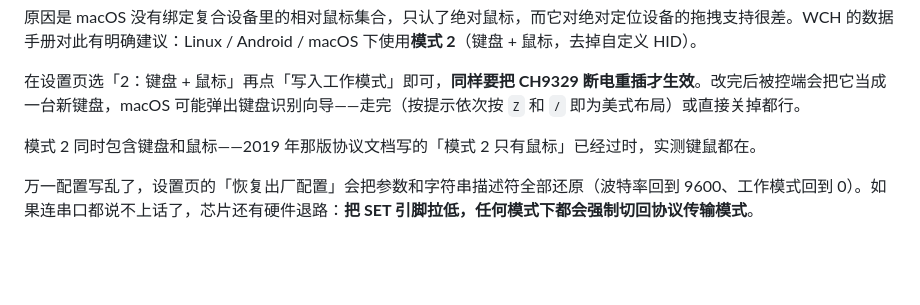
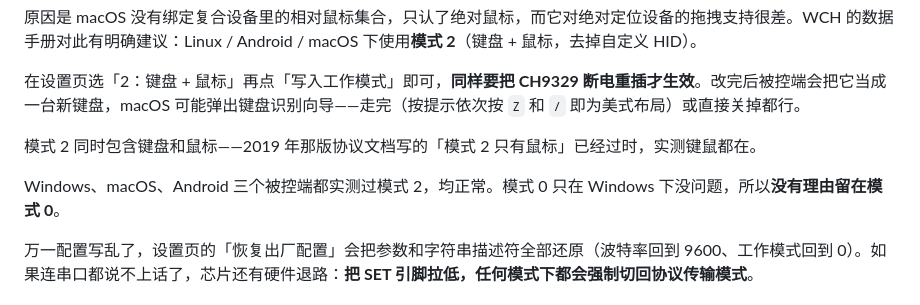
Before and after one commit to wu191287278/chrome-kvm, a Markdown page: README.md, the part around the change. Drawn GitHub-style; blank space fills up the shorter version.

Commit message:
Note that mode 2 is verified on Windows too
Co-authored-by: Cursor <cursoragent@cursor.com>

```diff
--- a/README.md
+++ b/README.md
@@ -113,6 +113,8 @@ CH9329 出厂工作在**模式 0**：键盘 + 鼠标 + 自定义 HID 的三功
 
 模式 2 同时包含键盘和鼠标——2019 年那版协议文档写的「模式 2 只有鼠标」已经过时，实测键鼠都在。
 
+Windows、macOS、Android 三个被控端都实测过模式 2，均正常。模式 0 只在 Windows 下没问题，所以**没有理由留在模式 0**。
+
 万一配置写乱了，设置页的「恢复出厂配置」会把参数和字符串描述符全部还原（波特率回到 9600、工作模式回到 0）。如果连串口都说不上话了，芯片还有硬件退路：**把 SET 引脚拉低，任何模式下都会强制切回协议传输模式**。
 
 ### 波特率
```
